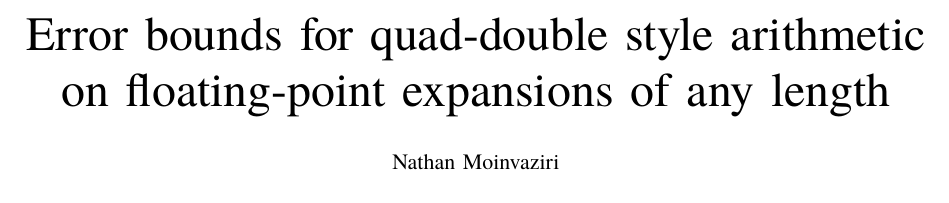
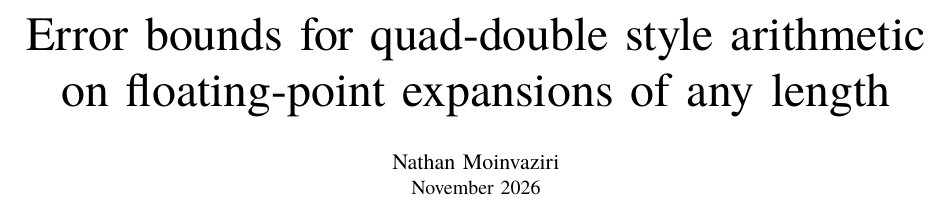
Before and after one commit to nmoinvaz/multidouble, a LaTeX paper (paper/expansion-error-bounds.tex): part of page 1 of 25, cut so that both start at the same text. Compiled offline with XeLaTeX; a missing font is replaced by an installed copy or a similar font.

Commit message:
paper: date the paper under the author's name
The title block gave no date. It now reads November 2026 under the
name, in the class's author block, as the class does not print \date.

```diff
--- a/paper/expansion-error-bounds.tex
+++ b/paper/expansion-error-bounds.tex
@@ -50,7 +50,7 @@
 \algrenewcommand\algorithmicensure{\textbf{Output:}}
 
 \title{Error bounds for quad-double style arithmetic\\on floating-point expansions of any length}
-\author{Nathan Moinvaziri}
+\author{\IEEEauthorblockN{Nathan Moinvaziri}\IEEEauthorblockA{November 2026}}
 \date{}
 
 \begin{document}
```
